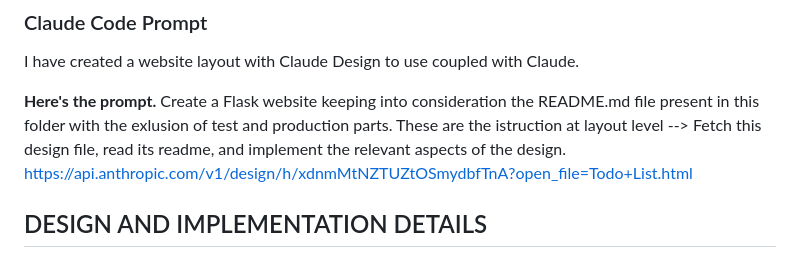
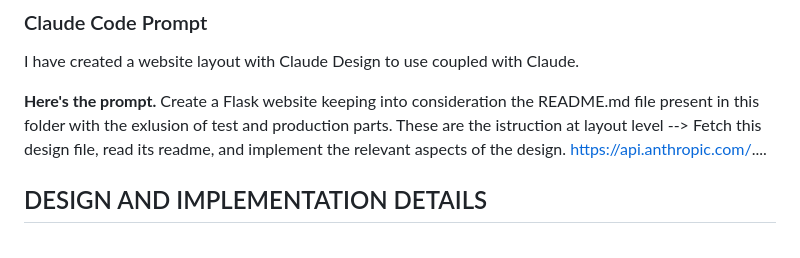
Before and after one commit to Antdfl/MyProfessionalPortfolio, a Markdown page: ToDoListFlaskWebsite/README.md, the part around the change. GitHub-like rendering.

Commit message:
Anonymised Claude design prompt.

```diff
--- a/ToDoListFlaskWebsite/README.md
+++ b/ToDoListFlaskWebsite/README.md
@@ -57,7 +57,7 @@ The table "Task" that contains all the task contained in a list
 I have created a website layout with Claude Design to use coupled with Claude.
 
 **Here's the prompt.**
-Create a Flask website keeping into consideration the README.md file present in this folder with the exlusion of test and production parts. These are the istruction at layout level --> Fetch this design file, read its readme, and implement the relevant aspects of the design. https://api.anthropic.com/v1/design/h/xdnmMtNZTUZtOSmydbfTnA?open_file=Todo+List.html
+Create a Flask website keeping into consideration the README.md file present in this folder with the exlusion of test and production parts. These are the istruction at layout level --> Fetch this design file, read its readme, and implement the relevant aspects of the design. https://api.anthropic.com/....
 
 
 ## DESIGN AND IMPLEMENTATION DETAILS
```
